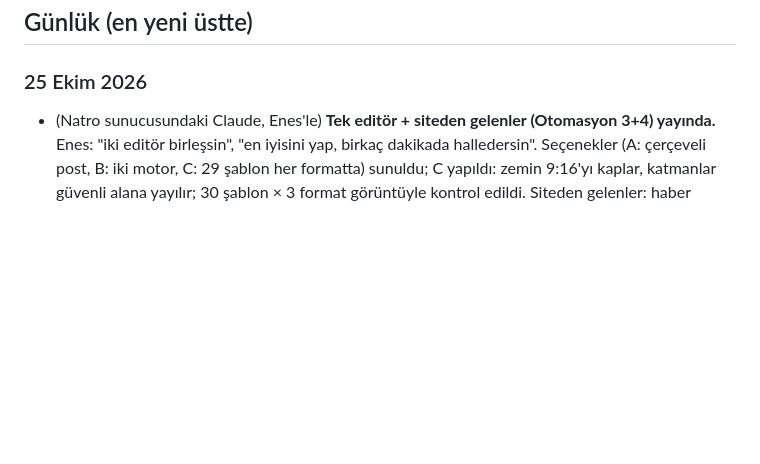
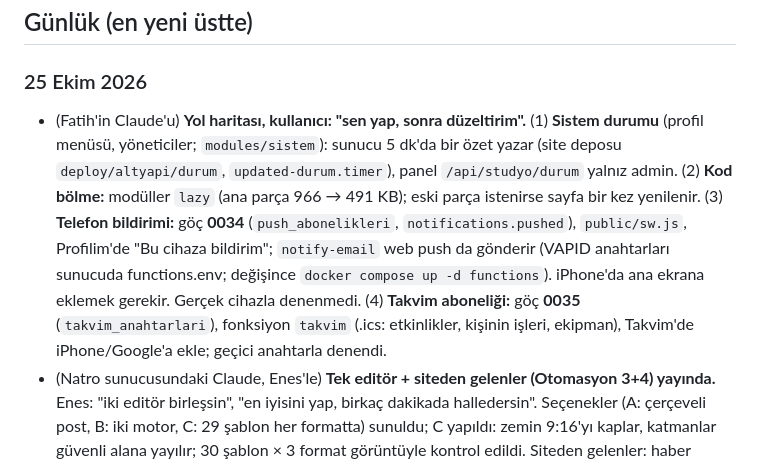
Before and after one commit to updated-studio/studio, a Markdown page: hafiza/GUNLUK.md, the part around the change. Rendered like a GitHub page; blank space fills up the shorter version.

Commit message:
Hafıza: sistem durumu, kod bölme, telefon bildirimi, takvim aboneliği

```diff
--- a/hafiza/GUNLUK.md
+++ b/hafiza/GUNLUK.md
@@ -66,6 +66,7 @@ Bu dosya sohbet geçmişinin yerini tutar. ARCHITECTURE.md **kararları**, bu do
 ## Günlük (en yeni üstte)
 
 ### 25 Ekim 2026
+- (Fatih'in Claude'u) **Yol haritası, kullanıcı: "sen yap, sonra düzeltirim".** (1) **Sistem durumu** (profil menüsü, yöneticiler; `modules/sistem`): sunucu 5 dk'da bir özet yazar (site deposu `deploy/altyapi/durum`, `updated-durum.timer`), panel `/api/studyo/durum` yalnız admin. (2) **Kod bölme:** modüller `lazy` (ana parça 966 → 491 KB); eski parça istenirse sayfa bir kez yenilenir. (3) **Telefon bildirimi:** göç **0034** (`push_abonelikleri`, `notifications.pushed`), `public/sw.js`, Profilim'de "Bu cihaza bildirim"; `notify-email` web push da gönderir (VAPID anahtarları sunucuda functions.env; değişince `docker compose up -d functions`). iPhone'da ana ekrana eklemek gerekir. Gerçek cihazla denenmedi. (4) **Takvim aboneliği:** göç **0035** (`takvim_anahtarlari`), fonksiyon `takvim` (.ics: etkinlikler, kişinin işleri, ekipman), Takvim'de iPhone/Google'a ekle; geçici anahtarla denendi.
 - (Natro sunucusundaki Claude, Enes'le) **Tek editör + siteden gelenler (Otomasyon 3+4) yayında.** Enes: "iki editör birleşsin", "en iyisini yap, birkaç dakikada halledersin". Seçenekler (A: çerçeveli post, B: iki motor, C: 29 şablon her formatta) sunuldu; C yapıldı: zemin 9:16'yı kaplar, katmanlar güvenli alana yayılır; 30 şablon × 3 format görüntüyle kontrol edildi. Siteden gelenler: haber yayınlanınca İçerik'e düşer, "Aç" ile yerleşir, hazırlayana iş. Deneme: göç fonksiyonu geri alınan işlemde, panel kancası deneme veritabanında, editör yerel deneme sayfasında gerçek haberle (PNG indirme dahil). Canlıda geçici Stüdyo hesabı açmak güvenlik denetimince engellendi; arayüz yerel sayfada denendi. **Hata:** eski dosyaların silinmesi göç kaydına karıştı, sunucudaki Stüdyo derlemesi 21.18'de bozuldu (yayındaki sürüm değişmedi, kesinti yok); sonraki kayıtla düzeldi.
 
 ### 25 Ekim 2026
```
